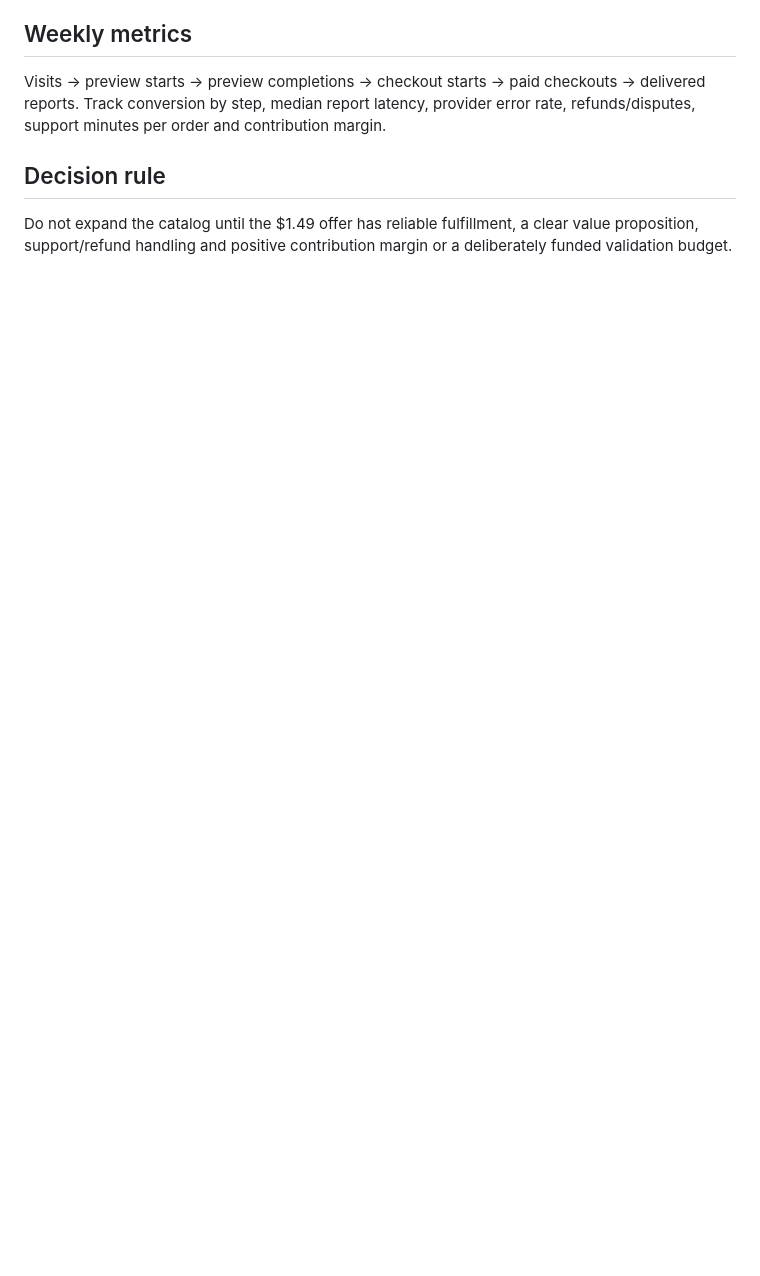
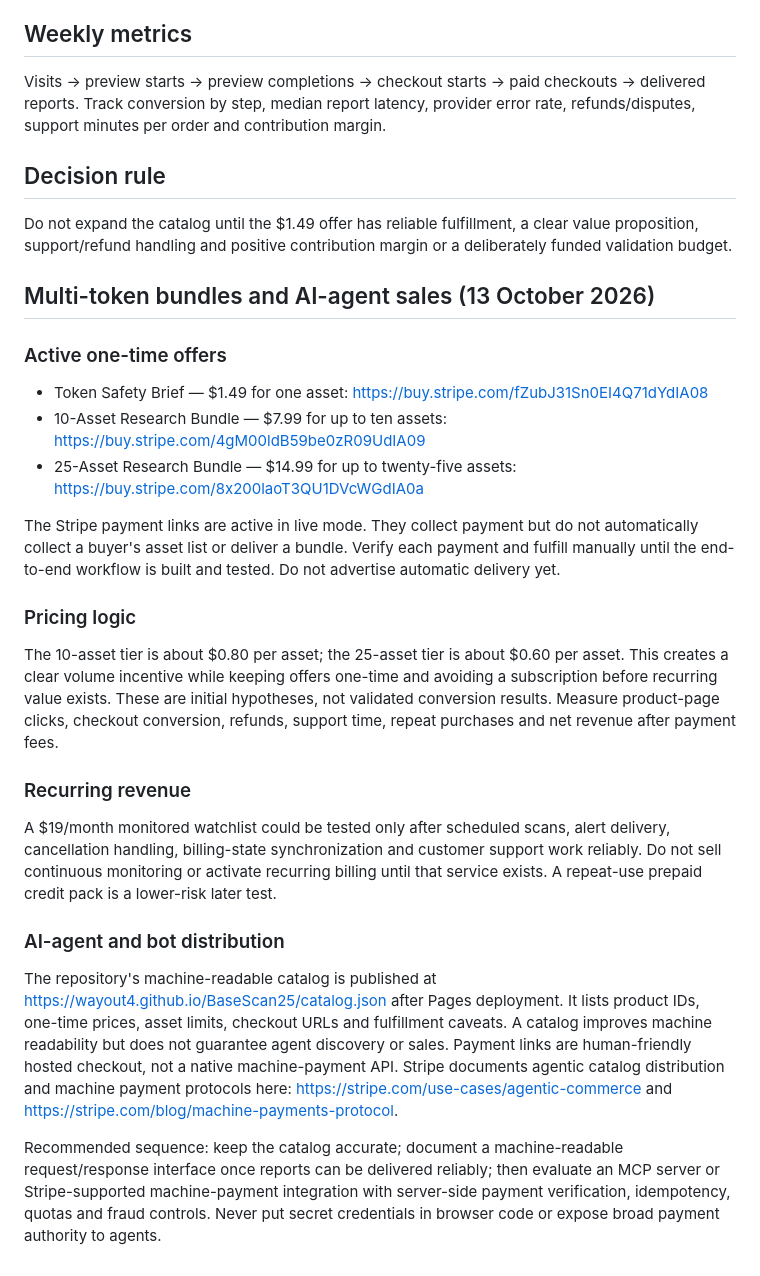
Before and after one commit to wayout4/BaseScan25, a Markdown page: BUSINESS_PLAN.md, the part around the change. Drawn GitHub-style; blank space fills up the shorter version.

Commit message:
Document bundle pricing and AI-agent commerce strategy

```diff
--- a/BUSINESS_PLAN.md
+++ b/BUSINESS_PLAN.md
@@ -74,3 +74,24 @@ Visits → preview starts → preview completions → checkout starts → paid c
 
 ## Decision rule
 Do not expand the catalog until the $1.49 offer has reliable fulfillment, a clear value proposition, support/refund handling and positive contribution margin or a deliberately funded validation budget.
+
+
+## Multi-token bundles and AI-agent sales (13 October 2026)
+
+### Active one-time offers
+- Token Safety Brief — $1.49 for one asset: https://buy.stripe.com/fZubJ31Sn0EI4Q71dYdIA08
+- 10-Asset Research Bundle — $7.99 for up to ten assets: https://buy.stripe.com/4gM00ldB59be0zR09UdIA09
+- 25-Asset Research Bundle — $14.99 for up to twenty-five assets: https://buy.stripe.com/8x200laoT3QU1DVcWGdIA0a
+
+The Stripe payment links are active in live mode. They collect payment but do not automatically collect a buyer's asset list or deliver a bundle. Verify each payment and fulfill manually until the end-to-end workflow is built and tested. Do not advertise automatic delivery yet.
+
+### Pricing logic
+The 10-asset tier is about $0.80 per asset; the 25-asset tier is about $0.60 per asset. This creates a clear volume incentive while keeping offers one-time and avoiding a subscription before recurring value exists. These are initial hypotheses, not validated conversion results. Measure product-page clicks, checkout conversion, refunds, support time, repeat purchases and net revenue after payment fees.
+
+### Recurring revenue
+A $19/month monitored watchlist could be tested only after scheduled scans, alert delivery, cancellation handling, billing-state synchronization and customer support work reliably. Do not sell continuous monitoring or activate recurring billing until that service exists. A repeat-use prepaid credit pack is a lower-risk later test.
+
+### AI-agent and bot distribution
+The repository's machine-readable catalog is published at https://wayout4.github.io/BaseScan25/catalog.json after Pages deployment. It lists product IDs, one-time prices, asset limits, checkout URLs and fulfillment caveats. A catalog improves machine readability but does not guarantee agent discovery or sales. Payment links are human-friendly hosted checkout, not a native machine-payment API. Stripe documents agentic catalog distribution and machine payment protocols here: https://stripe.com/use-cases/agentic-commerce and https://stripe.com/blog/machine-payments-protocol.
+
+Recommended sequence: keep the catalog accurate; document a machine-readable request/response interface once reports can be delivered reliably; then evaluate an MCP server or Stripe-supported machine-payment integration with server-side payment verification, idempotency, quotas and fraud controls. Never put secret credentials in browser code or expose broad payment authority to agents.
```
